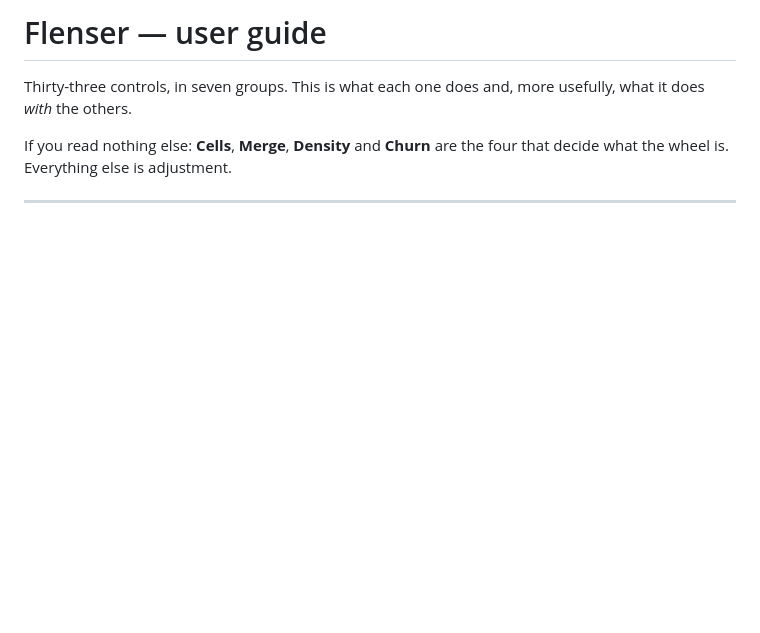
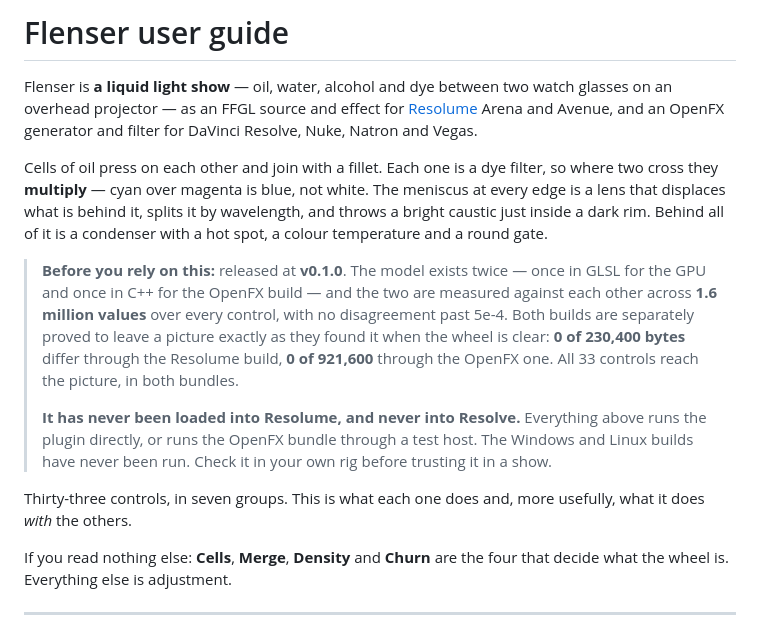
Before and after one commit to stoatworks-labs/flenser, a Markdown page: docs/USER-GUIDE.md, the part around the change. GitHub-like rendering; blank space fills up the shorter version.

Commit message:
The user guide states its version and what is verified
The fleet convention is a status blockquote at the top carrying the release it
describes and an honest account of what has and has not been checked. This one
had neither, so a reader had no way to tell that nothing here has been in a
host.

Co-Authored-By: Claude Opus 5 <noreply@anthropic.com>

```diff
--- a/docs/USER-GUIDE.md
+++ b/docs/USER-GUIDE.md
@@ -1,4 +1,28 @@
-# Flenser — user guide
+# Flenser user guide
+
+Flenser is **a liquid light show** — oil, water, alcohol and dye between two watch
+glasses on an overhead projector — as an FFGL source and effect for
+[Resolume](https://resolume.com) Arena and Avenue, and an OpenFX generator and filter
+for DaVinci Resolve, Nuke, Natron and Vegas.
+
+Cells of oil press on each other and join with a fillet. Each one is a dye filter, so
+where two cross they **multiply** — cyan over magenta is blue, not white. The meniscus
+at every edge is a lens that displaces what is behind it, splits it by wavelength, and
+throws a bright caustic just inside a dark rim. Behind all of it is a condenser with a
+hot spot, a colour temperature and a round gate.
+
+> **Before you rely on this:** released at **v0.1.0**. The model exists twice — once in
+> GLSL for the GPU and once in C++ for the OpenFX build — and the two are measured
+> against each other across **1.6 million values** over every control, with no
+> disagreement past 5e-4. Both builds are separately proved to leave a picture exactly
+> as they found it when the wheel is clear: **0 of 230,400 bytes** differ through the
+> Resolume build, **0 of 921,600** through the OpenFX one. All 33 controls reach the
+> picture, in both bundles.
+>
+> **It has never been loaded into Resolume, and never into Resolve.** Everything above
+> runs the plugin directly, or runs the OpenFX bundle through a test host. The Windows
+> and Linux builds have never been run. Check it in your own rig before trusting it in
+> a show.
 
 Thirty-three controls, in seven groups. This is what each one does and, more
 usefully, what it does *with* the others.
```
